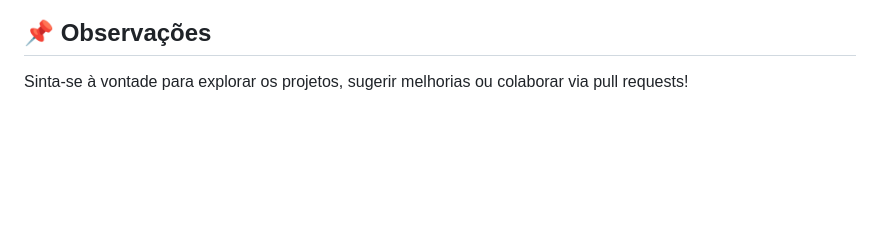
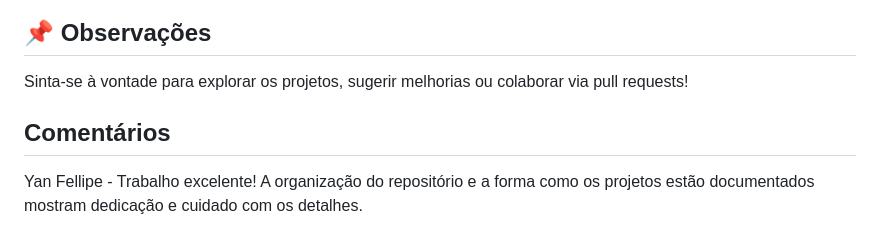
Before and after one commit to lucas-kauanogb/Portf-lio-Lucas-Kauan, a Markdown page: Readme.md, the part around the change. Rendered like a GitHub page; blank space fills up the shorter version.

```diff
--- a/Readme.md
+++ b/Readme.md
@@ -50,3 +50,6 @@ Aqui você encontrará desde desafios propostos em disciplinas até experimentos
 ## 📌 Observações
 
 Sinta-se à vontade para explorar os projetos, sugerir melhorias ou colaborar via pull requests!
+
+## Comentários
+Yan Fellipe - Trabalho excelente! A organização do repositório e a forma como os projetos estão documentados mostram dedicação e cuidado com os detalhes.
```
